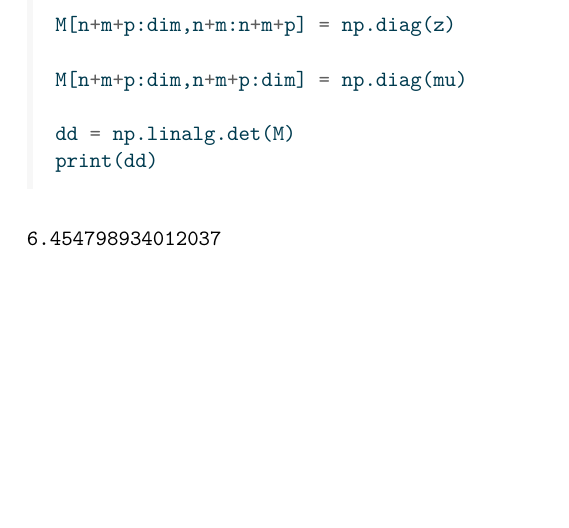
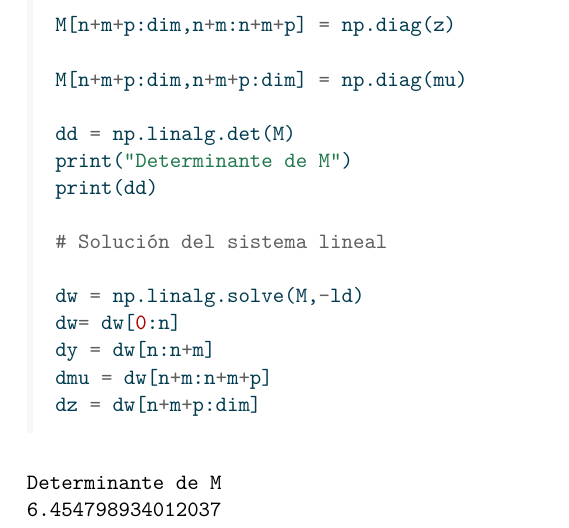
Before and after one commit to Marce2021M/opti_lab4, a Quarto document (lab4.qmd): part of page 3 of 3, cut so that both start at the same text, the shorter picture padded with empty space. The pictures show the output file lab4.pdf that the author committed with the source.

Commit message:
agregando nueva parte de la diferencias finitas

````diff
--- a/lab4.qmd
+++ b/lab4.qmd
@@ -76,5 +76,14 @@ M[n+m+p:dim,n+m:n+m+p] = np.diag(z)
 M[n+m+p:dim,n+m+p:dim] = np.diag(mu)
 
 dd = np.linalg.det(M)
+print("Determinante de M")
 print(dd)
+
+# Solución del sistema lineal
+
+dw = np.linalg.solve(M,-ld)
+dw= dw[0:n]
+dy = dw[n:n+m]
+dmu = dw[n+m:n+m+p]
+dz = dw[n+m+p:dim]
 ```
````
Also changed, not shown: lab4.pdf.
